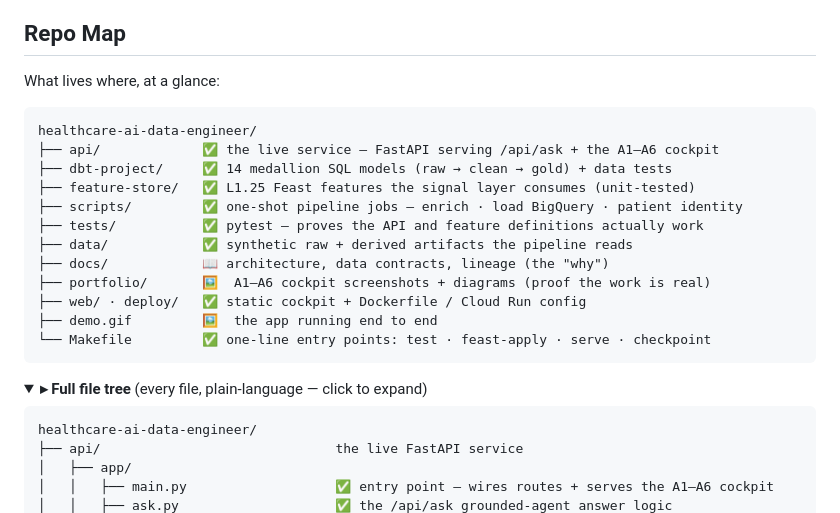
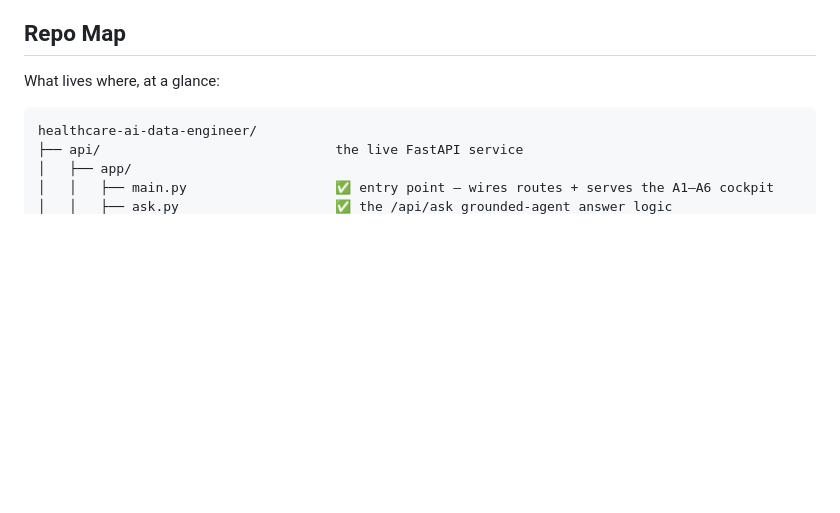
Before and after one commit to anix-lynch/healthcare-ai-data-engineer, a Markdown page: README.md, the part around one of its changes. GitHub-like rendering; folded sections open; blank space fills up the shorter version.

Commit message:
readme: Repo Map full tree always-visible (drop fragile <details> + redundant collapsed map)
Co-Authored-By: Claude Opus 4.8 (1M context) <noreply@anthropic.com>

````diff
--- a/README.md
+++ b/README.md
@@ -43,23 +43,7 @@ marts → FastAPI on Cloud Run → consumed by **humans** (A1/A2 cockpit) and
 
 What lives where, at a glance:
 
-```
-healthcare-ai-data-engineer/
-├── api/             ✅ the live service — FastAPI serving /api/ask + the A1–A6 cockpit
-├── dbt-project/     ✅ 14 medallion SQL models (raw → clean → gold) + data tests
-├── feature-store/   ✅ L1.25 Feast features the signal layer consumes (unit-tested)
-├── scripts/         ✅ one-shot pipeline jobs — enrich · load BigQuery · patient identity
-├── tests/           ✅ pytest — proves the API and feature definitions actually work
-├── data/            ✅ synthetic raw + derived artifacts the pipeline reads
-├── docs/            📖 architecture, data contracts, lineage (the "why")
-├── portfolio/       🖼️  A1–A6 cockpit screenshots + diagrams (proof the work is real)
-├── web/ · deploy/   ✅ static cockpit + Dockerfile / Cloud Run config
-├── demo.gif         🖼️  the app running end to end
-└── Makefile         ✅ one-line entry points: test · feast-apply · serve · checkpoint
-```
 
-<details>
-<summary><b>▸ Full file tree</b> (every file, plain-language — click to expand)</summary>
 
 ```
 healthcare-ai-data-engineer/
````
Also changed, not shown: other parts of README.md (+0 -1 lines).
